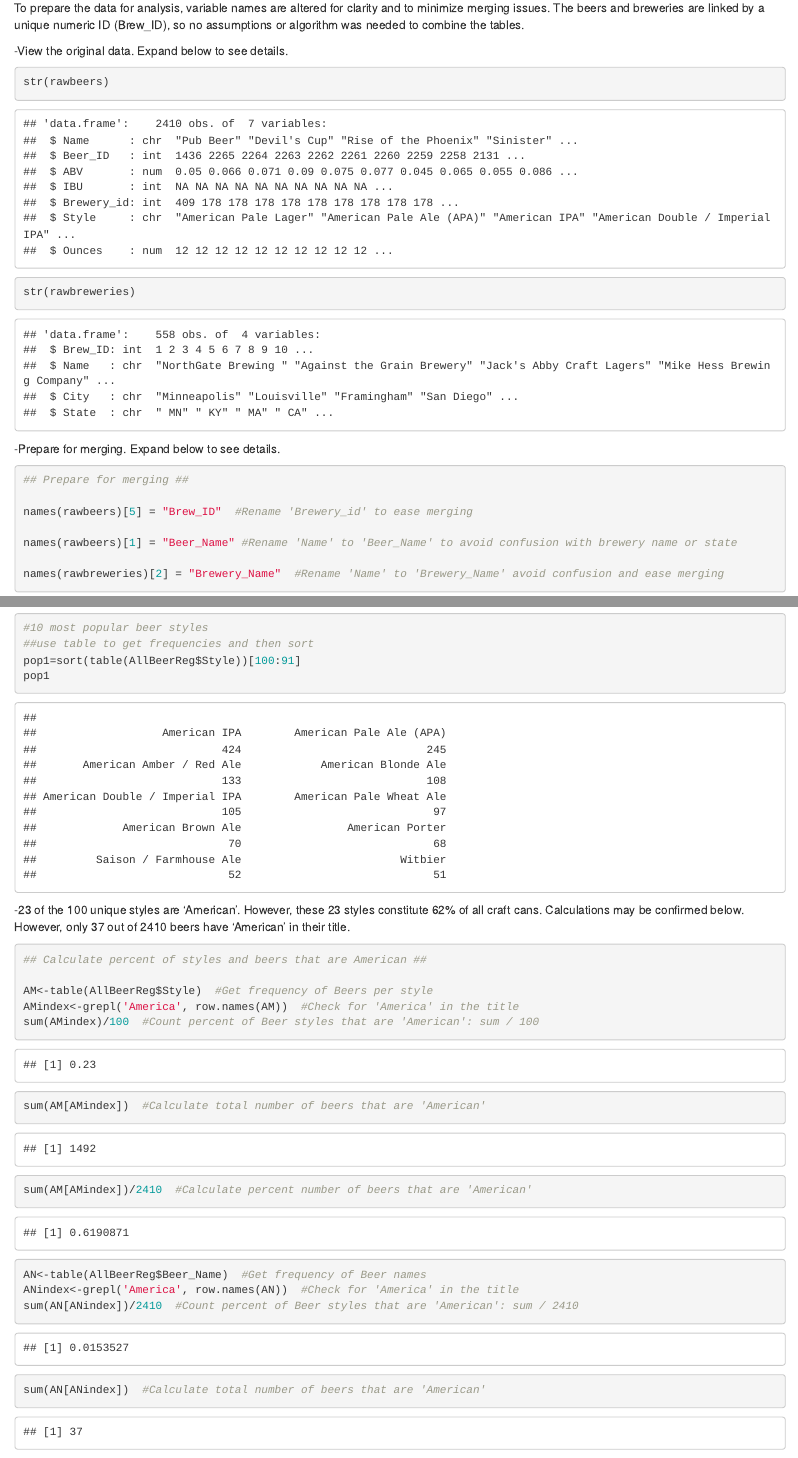
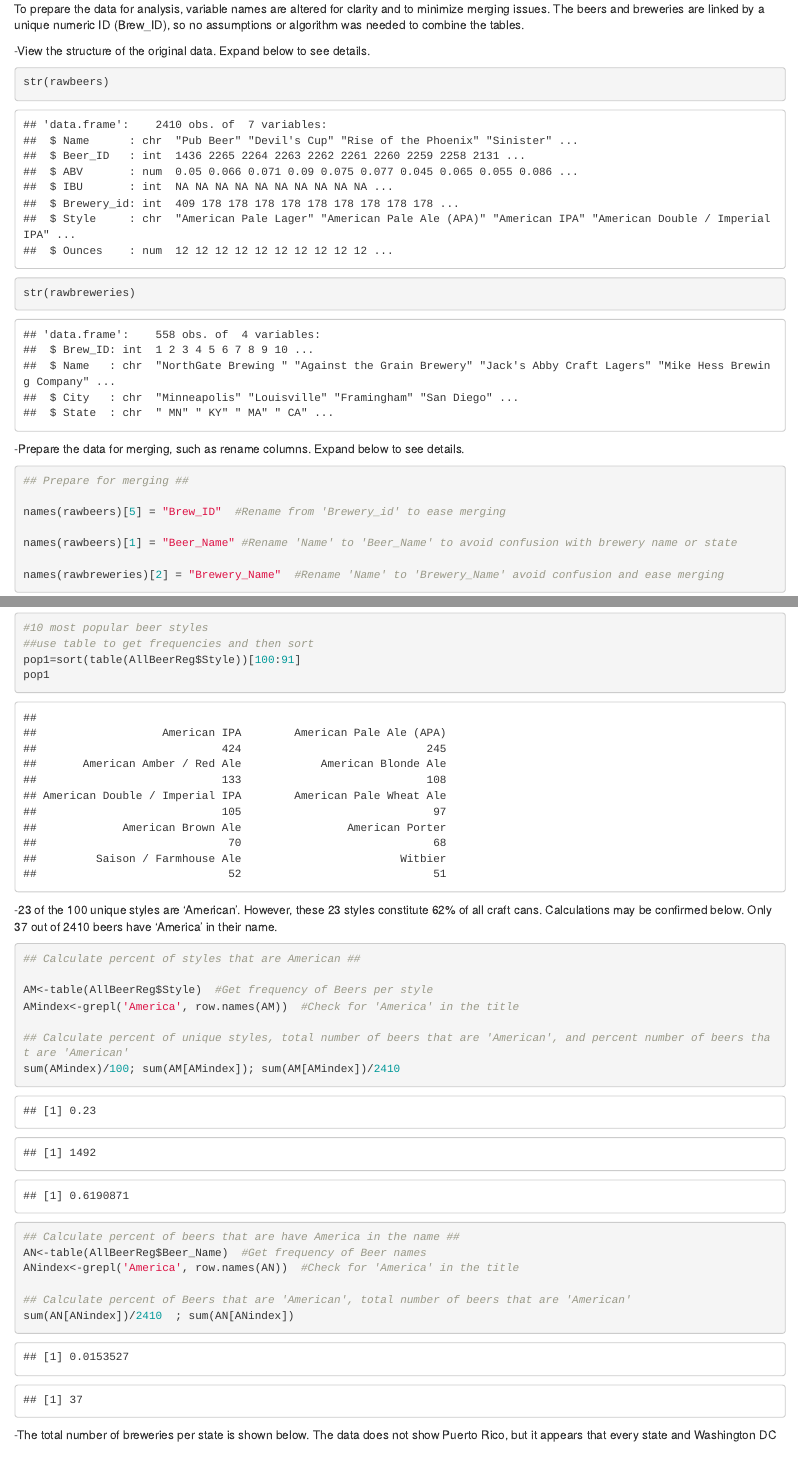
Before and after one commit to TeamBreach/CaseStudy1, an R Markdown document (Presentation/CaseStudy1BootstrapDoc.Rmd): the page in a window 1100 px wide, from 1210 px down before the commit and from 1260 px down after it, so that both start at the same text, and a second part further down, joined at a grey line. Rendered offline with R 4.5, knitr and Pandoc, with nearby package versions; drawn as R Markdown's standard HTML page in place of the format the file asks for; some code elsewhere in the file could not run offline.

Commit message:
Grammar and Typo hunt 2

````diff
--- a/Presentation/CaseStudy1BootstrapDoc.Rmd
+++ b/Presentation/CaseStudy1BootstrapDoc.Rmd
@@ -215,7 +216,7 @@ The original data came in two files: Beer.csv & Breweries.csv. The tables contai
 
 To prepare the data for analysis, variable names are altered for clarity and to minimize merging issues. The beers and breweries are linked by a unique numeric ID (Brew_ID), so no assumptions or algorithm was needed to combine the tables.
 
--View the original data. Expand below to see details.
+-View the structure of the original data. Expand below to see details.
 
 ```{r view, bootstrap.show.code=FALSE, bootstrap.show.message=FALSE, bootstrap.show.warning=FALSE, bootstrap.show.output=FALSE}
 
@@ -225,12 +226,12 @@ str(rawbreweries)
 
 ```
 
--Prepare for merging. Expand below to see details.
+-Prepare the data for merging, such as rename columns. Expand below to see details.
 
 ```{r prep, bootstrap.show.code=FALSE, bootstrap.show.message=FALSE, bootstrap.show.warning=FALSE, bootstrap.show.output=FALSE}
 ## Prepare for merging ##
 
-names(rawbeers)[5] = "Brew_ID"  #Rename 'Brewery_id' to ease merging
+names(rawbeers)[5] = "Brew_ID"  #Rename from 'Brewery_id' to ease merging
 
 names(rawbeers)[1] = "Beer_Name" #Rename 'Name' to 'Beer_Name' to avoid confusion with brewery name or state
 
@@ -350,23 +351,25 @@ pop1
 
 ```
 
--23 of the 100 unique styles are 'American'. However, these 23 styles constitute 62% of all craft cans. Calculations may be confirmed below. However, only 37 out of 2410 beers have 'American' in their title.
+-23 of the 100 unique styles are 'American'. However, these 23 styles constitute 62% of all craft cans. Calculations may be confirmed below. Only 37 out of 2410 beers have 'America' in their name.
 
 ```{r pop1.Brew.AM, bootstrap.show.code=FALSE, bootstrap.show.message=FALSE, bootstrap.show.warning=FALSE, bootstrap.show.output=FALSE}
 
-## Calculate percent of styles and beers that are American ##
+## Calculate percent of styles that are American ##
 
 AM<-table(AllBeerReg$Style)  #Get frequency of Beers per style
 AMindex<-grepl('America', row.names(AM))  #Check for 'America' in the title
-sum(AMindex)/100  #Count percent of Beer styles that are 'American': sum / 100
-sum(AM[AMindex])  #Calculate total number of beers that are 'American'
-sum(AM[AMindex])/2410  #Calculate percent number of beers that are 'American'
 
+## Calculate percent of unique styles, total number of beers that are 'American', and percent number of beers that are 'American'
+sum(AMindex)/100; sum(AM[AMindex]); sum(AM[AMindex])/2410
+
+
+## Calculate percent of beers that are have America in the name ##
 AN<-table(AllBeerReg$Beer_Name)  #Get frequency of Beer names
 ANindex<-grepl('America', row.names(AN))  #Check for 'America' in the title
-sum(AN[ANindex])/2410  #Count percent of Beer styles that are 'American': sum / 2410
-sum(AN[ANindex])  #Calculate total number of beers that are 'American'
 
+## Calculate percent of Beers that are 'American', total number of beers that are 'American'
+sum(AN[ANindex])/2410  ; sum(AN[ANindex])
 ```
 
 
@@ -619,7 +620,7 @@ As one can see, craft canned breweries are roughly equally distributed across th
 
 ## Statistical Summary and Conclusions
 
-Alcohol by volume, abbreviated as ABV, appears to be relatively consistent among the styles and among states. Beers brewed out of Utah are the only ones whose median ABV deviate substantially from the rest of the states. International bitterness units, abbreviated IBU, varies much more among states and among styles. However, much of the data is missing which could account for the additional variance we are seeing. The most bitter beers are American Double IPAs. It appears that 'American' beer styles, like American IPA and APA, are very popular and make up a disproportionate share of all craft canned beers that are brewed. In fact, American IPA and American APA alone make up 27.8% of all canned beers that were surveyed. However, only 37 of the 2410 beers in the sample actually have 'American' in the title making it likely that these styles are brewed out of popularity and not as a marketing tactic.
+Alcohol by volume, abbreviated as ABV, appears to be relatively consistent among the styles and among states. Beers brewed out of Utah are the only ones whose median ABV deviate substantially from the rest of the states. International bitterness units, abbreviated IBU, varies much more among states and among styles. However, much of the data is missing which could account for the additional variance we are seeing. The most bitter beers are American Double IPAs. It appears that 'American' beer styles, like American IPA and APA, are very popular and make up a disproportionate share of all craft canned beers that are brewed. In fact, American IPA and American Pale Ale alone make up 27.8% of all canned beers that were surveyed. However, only 37 of the 2410 beers in the sample actually have 'American' in the title making it likely that these styles are brewed out of popularity and not as a marketing tactic.
 
 <!---With additional information, such as how many of these styles are sold under the name 'American' outside of the United States and how many of these American styles have European counterparts, --->
 
````
Also changed, not shown: Presentation/CaseStudy1BootstrapDoc.html, Presentation/CaseStudy1BootstrapDoc.md, Presentation/CaseStudy1BootstrapDoc.Rmd (17 more changed lines).
